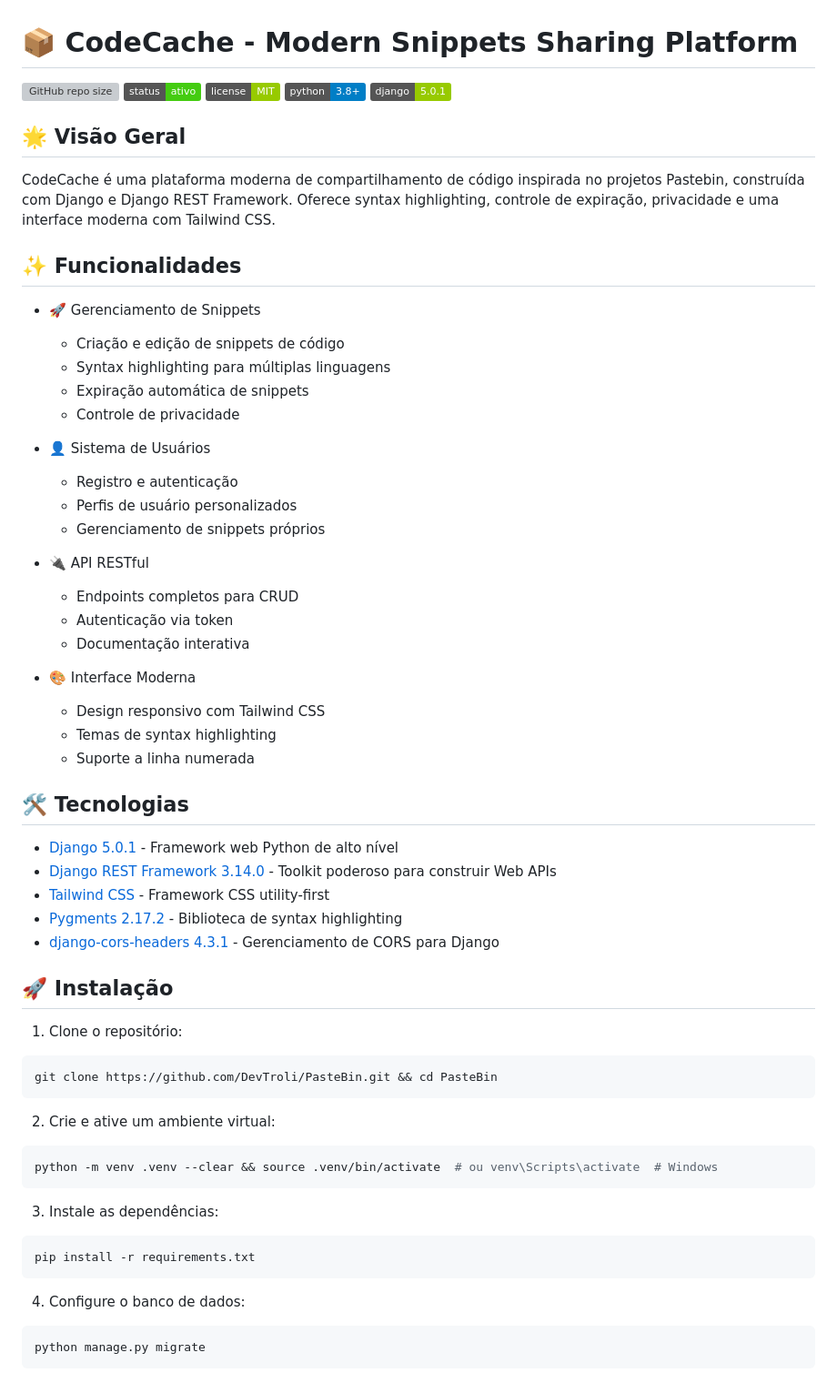
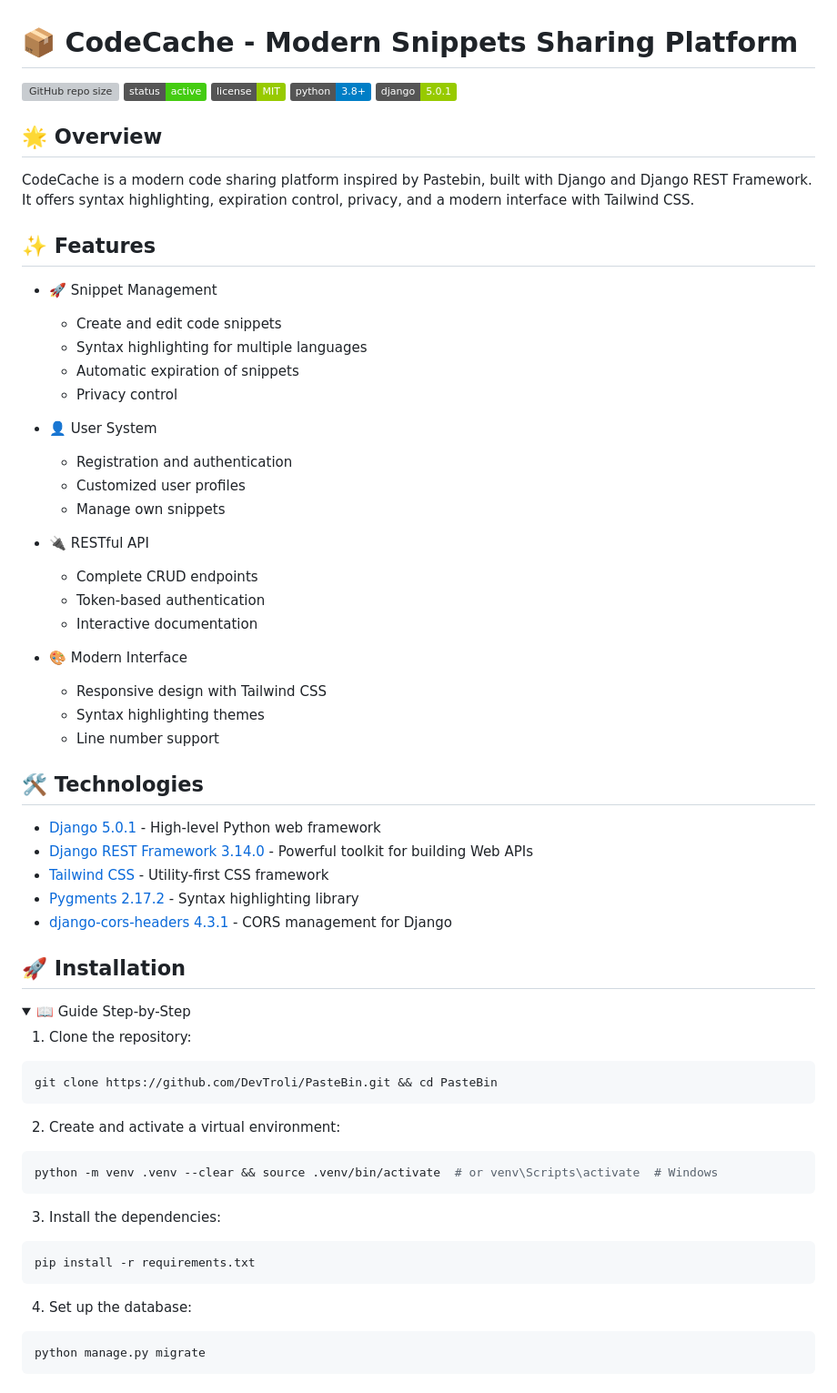
Before and after one commit to DevTroli/DRF-Fundamentals, a Markdown page: README.md, the part around one of its changes. Shown at 91% size. GitHub-like rendering; folded sections open; badges without logos; grey boxes are pictures that could not be loaded.

````diff
--- a/README.md
+++ b/README.md
@@ -1,60 +1,63 @@
 # 📦 CodeCache - Modern Snippets Sharing Platform
 
 ![GitHub repo size](https://img.shields.io/github/repo-size/DevTroli/PasteBin)
-[![Status do Projeto][status-shield]][status-url]
-[![Licença][license-shield]][license-url]
+[![Project Status][status-shield]][status-url]
+[![License][license-shield]][license-url]
 ![Python Version](https://img.shields.io/badge/python-3.8%2B-blue)
 ![Django Version](https://img.shields.io/badge/django-5.0.1-green)
 
-## 🌟 Visão Geral
-CodeCache é uma plataforma moderna de compartilhamento de código inspirada no projetos Pastebin, construída com Django e Django REST Framework. Oferece syntax highlighting, controle de expiração, privacidade e uma interface moderna com Tailwind CSS.
+## 🌟 Overview
+CodeCache is a modern code sharing platform inspired by Pastebin, built with Django and Django REST Framework. It offers syntax highlighting, expiration control, privacy, and a modern interface with Tailwind CSS.
 
-## ✨ Funcionalidades
-- 🚀 Gerenciamento de Snippets
-  - Criação e edição de snippets de código
-  - Syntax highlighting para múltiplas linguagens
-  - Expiração automática de snippets
-  - Controle de privacidade
+## ✨ Features
+- 🚀 Snippet Management
+  - Create and edit code snippets
+  - Syntax highlighting for multiple languages
+  - Automatic expiration of snippets
+  - Privacy control
 
-- 👤 Sistema de Usuários
-  - Registro e autenticação
-  - Perfis de usuário personalizados
-  - Gerenciamento de snippets próprios
+- 👤 User System
+  - Registration and authentication
+  - Customized user profiles
+  - Manage own snippets
 
-- 🔌 API RESTful
-  - Endpoints completos para CRUD
-  - Autenticação via token
-  - Documentação interativa
+- 🔌 RESTful API
+  - Complete CRUD endpoints
+  - Token-based authentication
+  - Interactive documentation
 
-- 🎨 Interface Moderna
-  - Design responsivo com Tailwind CSS
-  - Temas de syntax highlighting
-  - Suporte a linha numerada
+- 🎨 Modern Interface
+  - Responsive design with Tailwind CSS
+  - Syntax highlighting themes
+  - Line number support
 
-## 🛠️ Tecnologias
-- [Django 5.0.1](https://www.djangoproject.com/) - Framework web Python de alto nível
-- [Django REST Framework 3.14.0](https://www.django-rest-framework.org/) - Toolkit poderoso para construir Web APIs
-- [Tailwind CSS](https://tailwindcss.com/) - Framework CSS utility-first
-- [Pygments 2.17.2](https://pygments.org/) - Biblioteca de syntax highlighting
-- [django-cors-headers 4.3.1](https://github.com/adamchainz/django-cors-headers) - Gerenciamento de CORS para Django
+## 🛠️ Technologies
+- [Django 5.0.1](https://www.djangoproject.com/) - High-level Python web framework
+- [Django REST Framework 3.14.0](https://www.django-rest-framework.org/) - Powerful toolkit for building Web APIs
+- [Tailwind CSS](https://tailwindcss.com/) - Utility-first CSS framework
+- [Pygments 2.17.2](https://pygments.org/) - Syntax highlighting library
+- [django-cors-headers 4.3.1](https://github.com/adamchainz/django-cors-headers) - CORS management for Django
 
-## 🚀 Instalação
-1. Clone o repositório:
+## 🚀 Installation
+<details>
+<summary>📖 Guide Step-by-Step</summary>
+
+1. Clone the repository:
 ```bash
 git clone https://github.com/DevTroli/PasteBin.git && cd PasteBin
 ```
 
-2. Crie e ative um ambiente virtual:
+2. Create and activate a virtual environment:
 ```bash
-python -m venv .venv --clear && source .venv/bin/activate  # ou venv\Scripts\activate  # Windows
+python -m venv .venv --clear && source .venv/bin/activate  # or venv\Scripts\activate  # Windows
 ```
 
-3. Instale as dependências:
+3. Install the dependencies:
 ```bash
 pip install -r requirements.txt
 ```
 
-4. Configure o banco de dados:
+4. Set up the database:
 ```bash
 python manage.py migrate
 ```
````
Also changed, not shown: other parts of README.md (+58 -53 lines).
